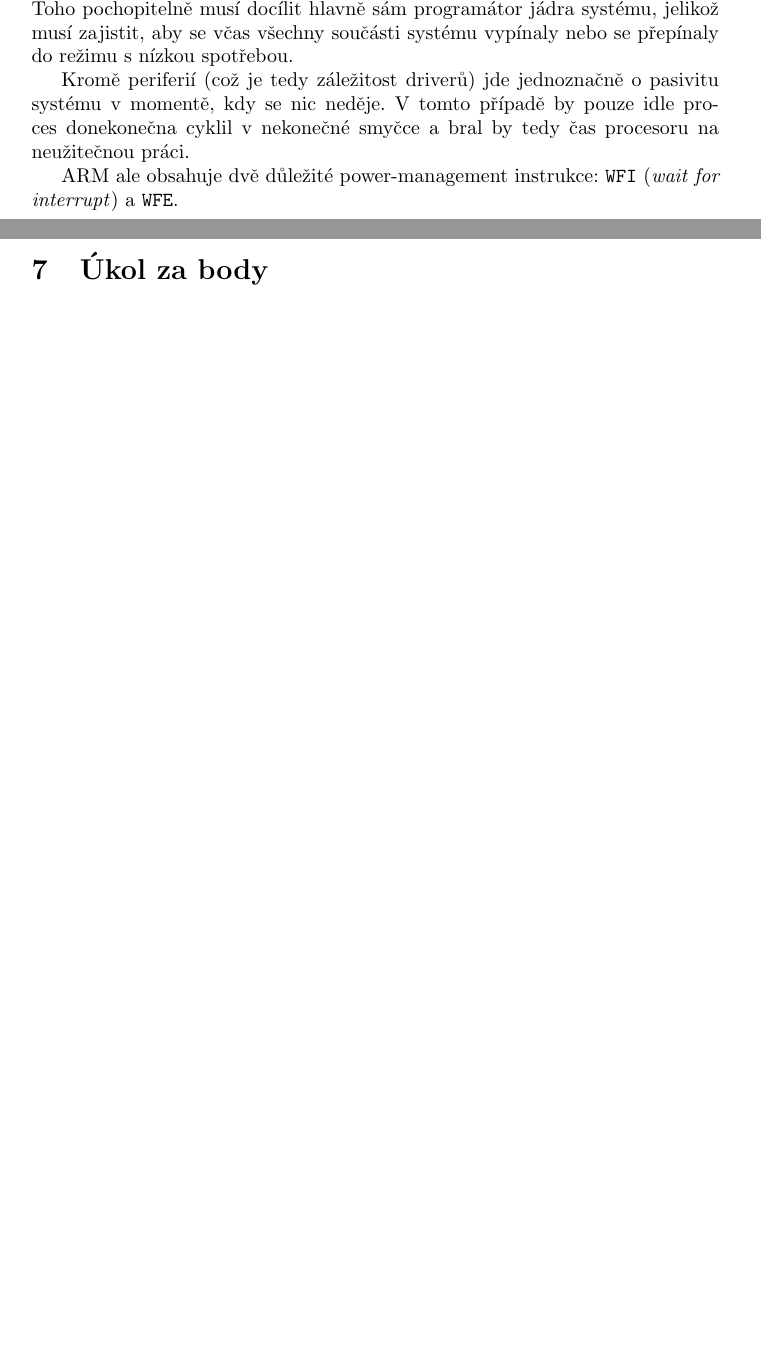
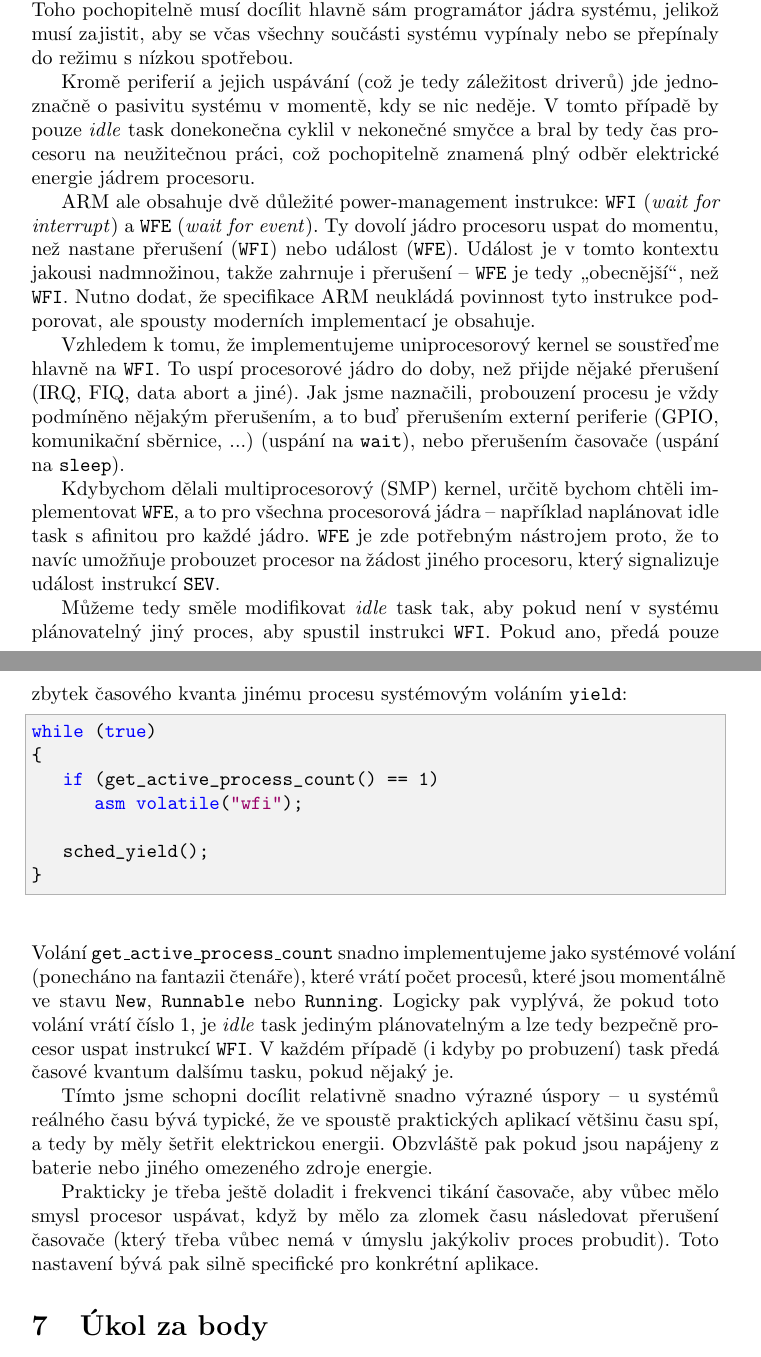
Before and after one commit to MartinUbl/KIV-RTOS, a LaTeX document (doc/courses/09/09_kivrtos.tex): two parts of pages 24 and 25 of 25 before the commit and two parts of pages 25 and 26 of 27 after it, joined at a grey line, cut so that both start at the same text, the shorter picture padded with empty space. Compiled offline with pdfLaTeX.

Commit message:
Course 9 progress II.

```diff
--- a/doc/courses/09/09_kivrtos.tex
+++ b/doc/courses/09/09_kivrtos.tex
@@ -947,9 +970,29 @@ mSchedule_Fnc = &CProcess_Manager::Schedule_EDF;
 
 Klíčovou vlastností embedded zařízení (tedy typických hostitelských zařízení systémů reálného času) je i schopnost do značné míry šetřit elektrickou energii. Toho pochopitelně musí docílit hlavně sám programátor jádra systému, jelikož musí zajistit, aby se včas všechny součásti systému vypínaly nebo se přepínaly do režimu s nízkou spotřebou.
 
-Kromě periferií (což je tedy záležitost driverů) jde jednoznačně o pasivitu systému v momentě, kdy se nic neděje. V tomto případě by pouze idle proces donekonečna cyklil v nekonečné smyčce a bral by tedy čas procesoru na neužitečnou práci.
+Kromě periferií a jejich uspávání (což je tedy záležitost driverů) jde jednoznačně o pasivitu systému v momentě, kdy se nic neděje. V tomto případě by pouze \emph{idle} task donekonečna cyklil v nekonečné smyčce a bral by tedy čas procesoru na neužitečnou práci, což pochopitelně znamená plný odběr elektrické energie jádrem procesoru.
 
-ARM ale obsahuje dvě důležité power-management instrukce: \texttt{WFI} (\emph{wait for interrupt}) a \texttt{WFE}.
+ARM ale obsahuje dvě důležité power-management instrukce: \texttt{WFI} (\emph{wait for interrupt}) a \texttt{WFE} (\emph{wait for event}). Ty dovolí jádro procesoru uspat do momentu, než nastane přerušení (\texttt{WFI}) nebo událost (\texttt{WFE}). Událost je v tomto kontextu jakousi nadmnožinou, takže zahrnuje i přerušení -- \texttt{WFE} je tedy \uv{obecnější}, než \texttt{WFI}. Nutno dodat, že specifikace ARM neukládá povinnost tyto instrukce podporovat, ale spousty moderních implementací je obsahuje.
+
+Vzhledem k tomu, že implementujeme uniprocesorový kernel se soustřeďme hlavně na \texttt{WFI}. To uspí procesorové jádro do doby, než přijde nějaké přerušení (IRQ, FIQ, data abort a jiné). Jak jsme naznačili, probouzení procesu je vždy podmíněno nějakým přerušením, a to buď přerušením externí periferie (GPIO, komunikační sběrnice, ...) (uspání na \texttt{wait}), nebo přerušením časovače (uspání na \texttt{sleep}).
+
+Kdybychom dělali multiprocesorový (SMP) kernel, určitě bychom chtěli implementovat \texttt{WFE}, a to pro všechna procesorová jádra -- například naplánovat idle task s afinitou pro každé jádro. \texttt{WFE} je zde potřebným nástrojem proto, že to navíc umožňuje probouzet procesor na žádost jiného procesoru, který signalizuje událost instrukcí \texttt{SEV}.
+
+Můžeme tedy směle modifikovat \emph{idle} task tak, aby pokud není v systému plánovatelný jiný proces, aby spustil instrukci \texttt{WFI}. Pokud ano, předá pouze zbytek časového kvanta jinému procesu systémovým voláním \texttt{yield}:
+\begin{lstlisting}
+while (true)
+{
+	if (get_active_process_count() == 1)
+		asm volatile("wfi");
+
+	sched_yield();
+}
+\end{lstlisting}
+Volání \texttt{get\_active\_process\_count} snadno implementujeme jako systémové volání (ponecháno na fantazii čtenáře), které vrátí počet procesů, které jsou momentálně ve stavu \texttt{New}, \texttt{Runnable} nebo \texttt{Running}. Logicky pak vyplývá, že pokud toto volání vrátí číslo 1, je \emph{idle} task jediným plánovatelným a lze tedy bezpečně procesor uspat instrukcí \texttt{WFI}. V každém případě (i kdyby po probuzení) task předá časové kvantum dalšímu tasku, pokud nějaký je.
+
+Tímto jsme schopni docílit relativně snadno výrazné úspory -- u systémů reálného času bývá typické, že ve spoustě praktických aplikací většinu času spí, a tedy by měly šetřit elektrickou energii. Obzvláště pak pokud jsou napájeny z baterie nebo jiného omezeného zdroje energie.
+
+Prakticky je třeba ještě doladit i frekvenci tikání časovače, aby vůbec mělo smysl procesor uspávat, když by mělo za zlomek času následovat přerušení časovače (který třeba vůbec nemá v úmyslu jakýkoliv proces probudit). Toto nastavení bývá pak silně specifické pro konkrétní aplikace.
 
 % power management - idle proces a WFE
 
```
Also changed, not shown: doc/courses/09/09_kivrtos.pdf, doc/courses/09/09_kivrtos.tex (45 more changed lines).
